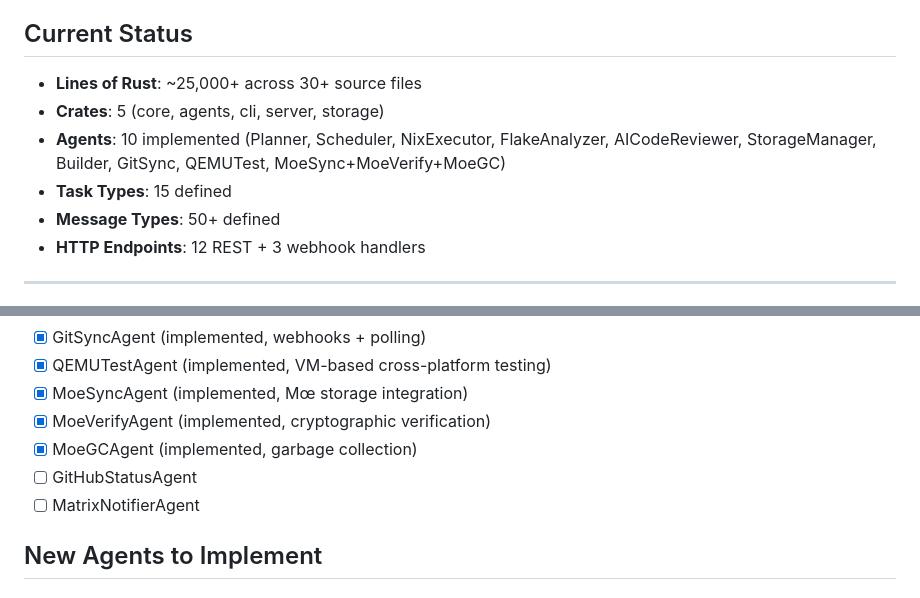
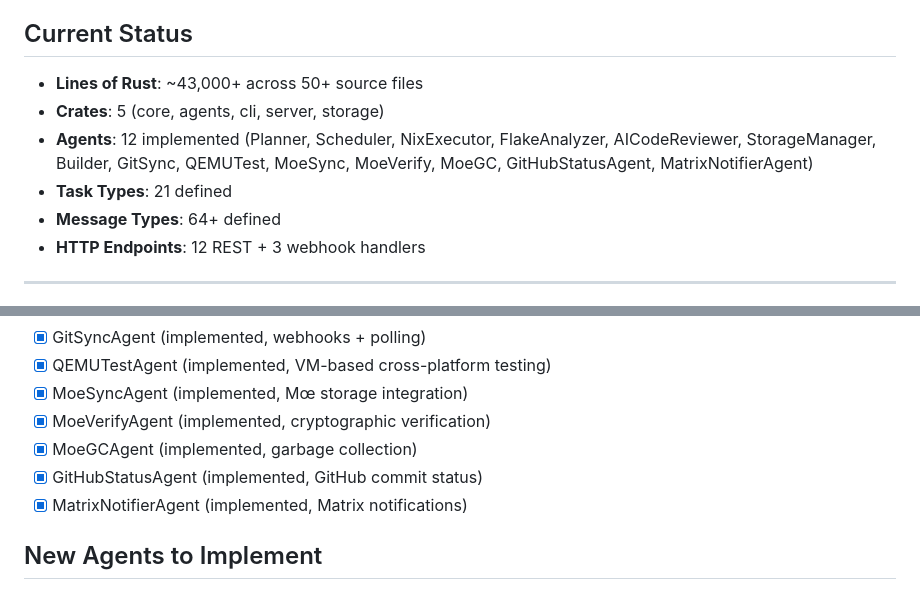
Before and after one commit to tobias-weiss-ai-xr/argunix, a Markdown page: AGENTFLOW-NEXT-PHASES.md, 2 parts joined by grey strips. Rendered like a GitHub page.

Commit message:
docs(roadmap): Update with GitHubStatusAgent and MatrixNotifierAgent implementation

```diff
--- a/AGENTFLOW-NEXT-PHASES.md
+++ b/AGENTFLOW-NEXT-PHASES.md
@@ -50,11 +50,11 @@ This document outlines the next phases of AgentFlow development, building upon t
 
 ## Current Status
 
-- **Lines of Rust**: ~25,000+ across 30+ source files
+- **Lines of Rust**: ~43,000+ across 50+ source files
 - **Crates**: 5 (core, agents, cli, server, storage)
-- **Agents**: 10 implemented (Planner, Scheduler, NixExecutor, FlakeAnalyzer, AICodeReviewer, StorageManager, Builder, GitSync, QEMUTest, MoeSync+MoeVerify+MoeGC)
-- **Task Types**: 15 defined
-- **Message Types**: 50+ defined
+- **Agents**: 12 implemented (Planner, Scheduler, NixExecutor, FlakeAnalyzer, AICodeReviewer, StorageManager, Builder, GitSync, QEMUTest, MoeSync, MoeVerify, MoeGC, GitHubStatusAgent, MatrixNotifierAgent)
+- **Task Types**: 21 defined
+- **Message Types**: 64+ defined
 - **HTTP Endpoints**: 12 REST + 3 webhook handlers
 
 ---
@@ -227,8 +227,8 @@ pub struct ServerState {
 - [x] MoeSyncAgent (implemented, Mœ storage integration)
 - [x] MoeVerifyAgent (implemented, cryptographic verification)
 - [x] MoeGCAgent (implemented, garbage collection)
-- [ ] GitHubStatusAgent
-- [ ] MatrixNotifierAgent
+- [x] GitHubStatusAgent (implemented, GitHub commit status)
+- [x] MatrixNotifierAgent (implemented, Matrix notifications)
 
 ## New Agents to Implement
 
```
